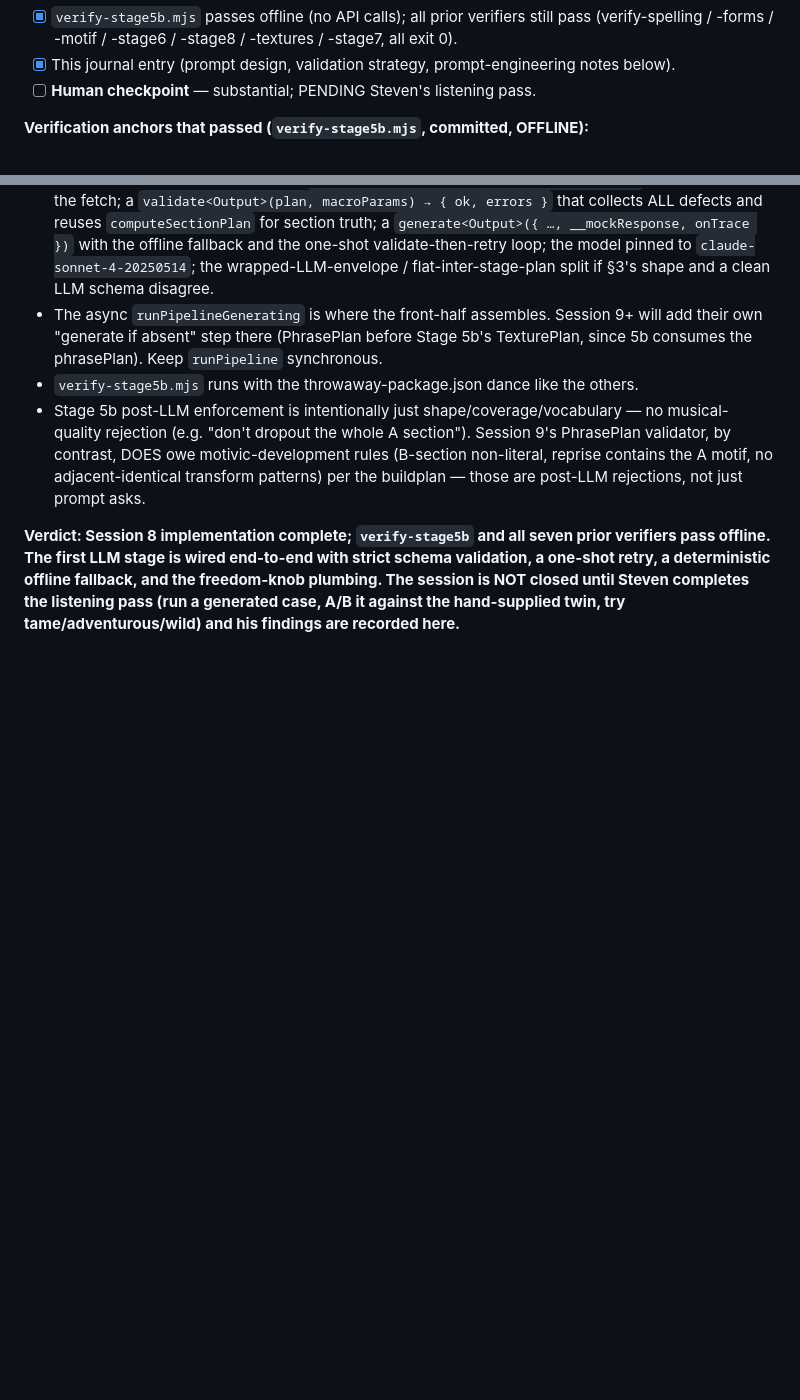
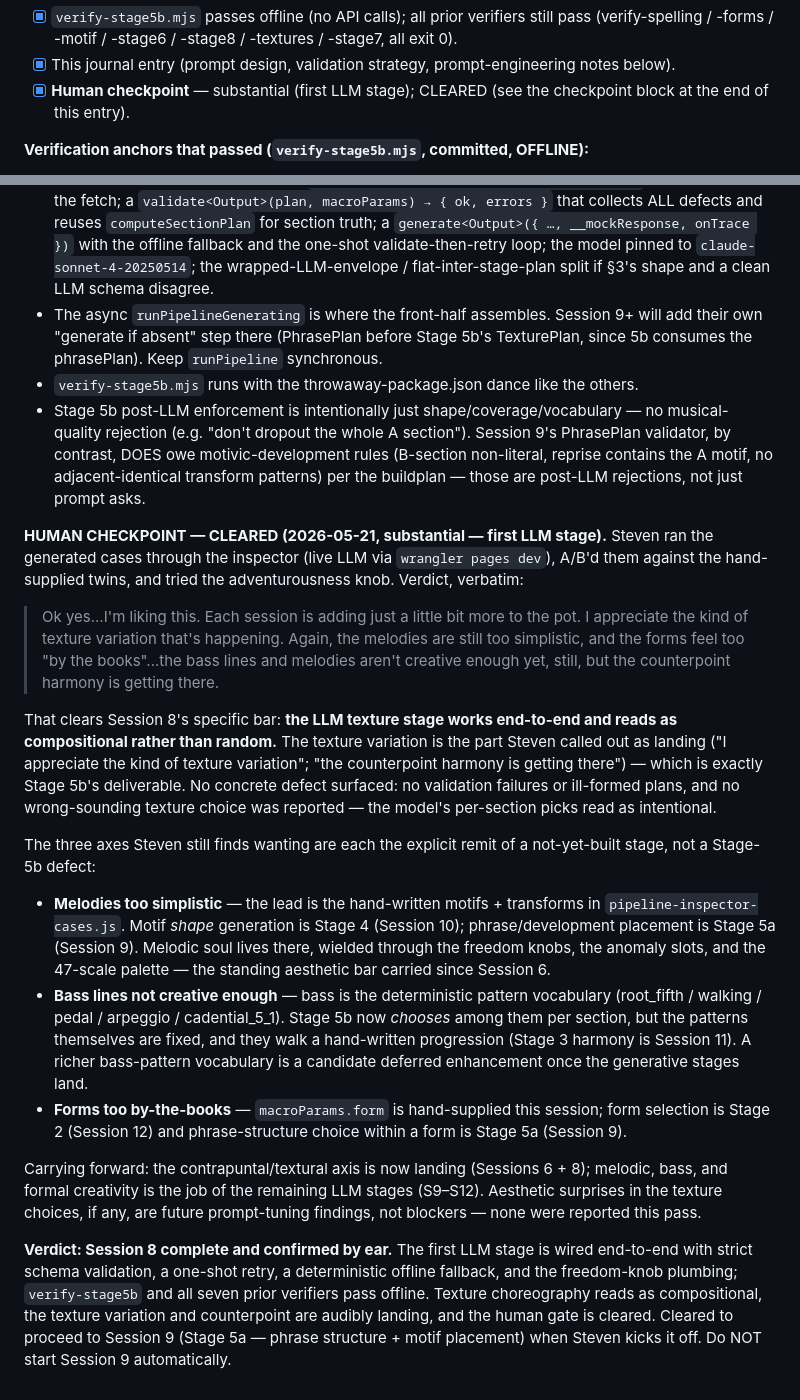
Before and after one commit to stevengizzi/eki-melo, a Markdown page: docs/buildplan-journal.md, 2 parts joined by grey strips. Drawn GitHub-style; blank space fills up the shorter version.

Commit message:
docs(jingle): close Session 8 — human checkpoint cleared
Steven listened to the generated cases against the hand-supplied twins
and tried the adventurousness knob. Texture variation + counterpoint are
landing; melody/bass/form simplicity is the remit of the remaining LLM
stages (S9-S12), not a Stage-5b defect. No texture defect reported.

Co-Authored-By: Claude Opus 4.7 (1M context) <noreply@anthropic.com>

```diff
--- a/docs/buildplan-journal.md
+++ b/docs/buildplan-journal.md
@@ -1618,7 +1618,8 @@ creative.**
   -stage7, all exit 0).
 - [x] This journal entry (prompt design, validation strategy, prompt-engineering
   notes below).
-- [ ] **Human checkpoint** — substantial; PENDING Steven's listening pass.
+- [x] **Human checkpoint** — substantial (first LLM stage); CLEARED (see the
+  checkpoint block at the end of this entry).
 
 **Verification anchors that passed (`verify-stage5b.mjs`, committed, OFFLINE):**
 - `validateTexturePlan` on a valid wrapped plan → `{ ok:true, errors:[] }`; each
@@ -1776,9 +1777,50 @@ placement):**
   transform patterns) per the buildplan — those are post-LLM rejections, not just
   prompt asks.
 
-**Verdict: Session 8 implementation complete; `verify-stage5b` and all seven
-prior verifiers pass offline. The first LLM stage is wired end-to-end with strict
-schema validation, a one-shot retry, a deterministic offline fallback, and the
-freedom-knob plumbing. The session is NOT closed until Steven completes the
-listening pass (run a generated case, A/B it against the hand-supplied twin,
-try tame/adventurous/wild) and his findings are recorded here.**
+**HUMAN CHECKPOINT — CLEARED (2026-05-21, substantial — first LLM stage).** Steven
+ran the generated cases through the inspector (live LLM via `wrangler pages dev`),
+A/B'd them against the hand-supplied twins, and tried the adventurousness knob.
+Verdict, verbatim:
+
+> Ok yes...I'm liking this. Each session is adding just a little bit more to the
+> pot. I appreciate the kind of texture variation that's happening. Again, the
+> melodies are still too simplistic, and the forms feel too "by the books"...the
+> bass lines and melodies aren't creative enough yet, still, but the counterpoint
+> harmony is getting there.
+
+That clears Session 8's specific bar: **the LLM texture stage works end-to-end and
+reads as compositional rather than random.** The texture variation is the part
+Steven called out as landing ("I appreciate the kind of texture variation"; "the
+counterpoint harmony is getting there") — which is exactly Stage 5b's deliverable.
+No concrete defect surfaced: no validation failures or ill-formed plans, and no
+wrong-sounding texture choice was reported — the model's per-section picks read as
+intentional.
+
+The three axes Steven still finds wanting are each the explicit remit of a
+not-yet-built stage, not a Stage-5b defect:
+- **Melodies too simplistic** — the lead is the hand-written motifs + transforms in
+  `pipeline-inspector-cases.js`. Motif *shape* generation is Stage 4 (Session 10);
+  phrase/development placement is Stage 5a (Session 9). Melodic soul lives there,
+  wielded through the freedom knobs, the anomaly slots, and the 47-scale palette —
+  the standing aesthetic bar carried since Session 6.
+- **Bass lines not creative enough** — bass is the deterministic pattern vocabulary
+  (root_fifth / walking / pedal / arpeggio / cadential_5_1). Stage 5b now *chooses*
+  among them per section, but the patterns themselves are fixed, and they walk a
+  hand-written progression (Stage 3 harmony is Session 11). A richer bass-pattern
+  vocabulary is a candidate deferred enhancement once the generative stages land.
+- **Forms too by-the-books** — `macroParams.form` is hand-supplied this session;
+  form selection is Stage 2 (Session 12) and phrase-structure choice within a form
+  is Stage 5a (Session 9).
+
+Carrying forward: the contrapuntal/textural axis is now landing (Sessions 6 + 8);
+melodic, bass, and formal creativity is the job of the remaining LLM stages
+(S9–S12). Aesthetic surprises in the texture choices, if any, are future
+prompt-tuning findings, not blockers — none were reported this pass.
+
+**Verdict: Session 8 complete and confirmed by ear.** The first LLM stage is wired
+end-to-end with strict schema validation, a one-shot retry, a deterministic offline
+fallback, and the freedom-knob plumbing; `verify-stage5b` and all seven prior
+verifiers pass offline. Texture choreography reads as compositional, the texture
+variation and counterpoint are audibly landing, and the human gate is cleared.
+Cleared to proceed to Session 9 (Stage 5a — phrase structure + motif placement)
+when Steven kicks it off. Do NOT start Session 9 automatically.
```
